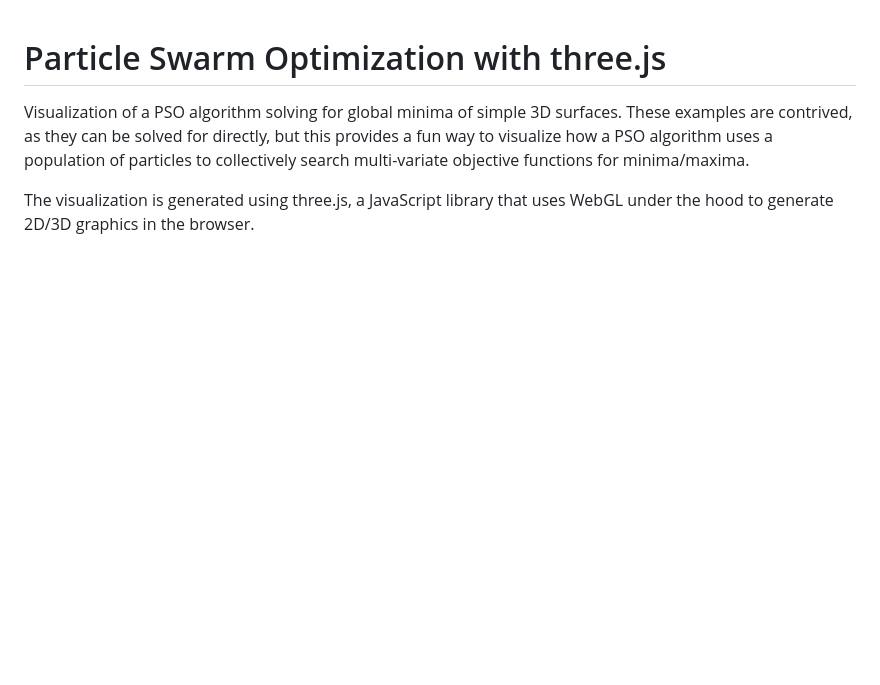
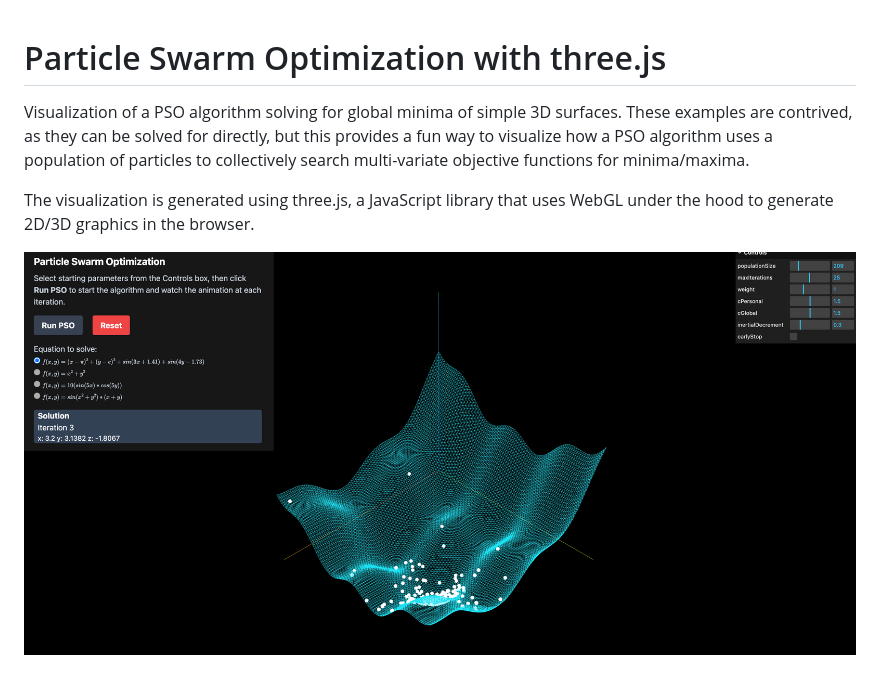
Before and after one commit to scott-ammon/particle-swarm, a Markdown page: readme/README.md, the part around the change. Drawn GitHub-style; pictures changed too: readme/pso_screenshot.png (added); blank space fills up the shorter version.

Commit message:
refactor to avoid page refresh to reset, add readme screenshot

```diff
--- a/README.md
+++ b/readme/README.md
@@ -3,3 +3,5 @@
 Visualization of a PSO algorithm solving for global minima of simple 3D surfaces. These examples are contrived, as they can be solved for directly, but this provides a fun way to visualize how a PSO algorithm uses a population of particles to collectively search multi-variate objective functions for minima/maxima.
 
 The visualization is generated using three.js, a JavaScript library that uses WebGL under the hood to generate 2D/3D graphics in the browser.
+
+![Particle Swarm Site Screenshot](pso_screenshot.png)
```
Also changed, not shown: 4 other files.
